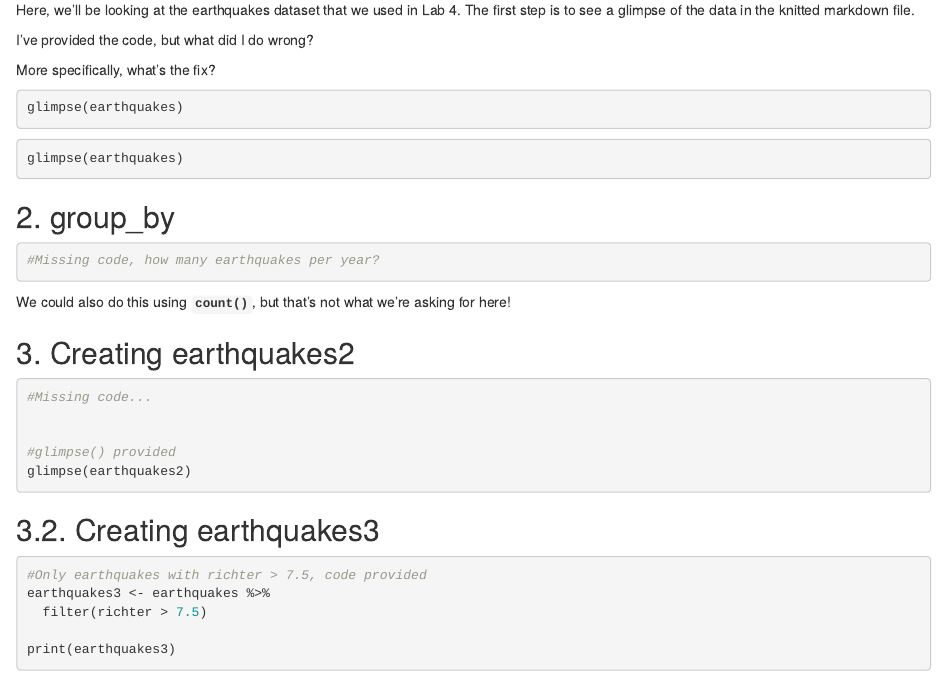
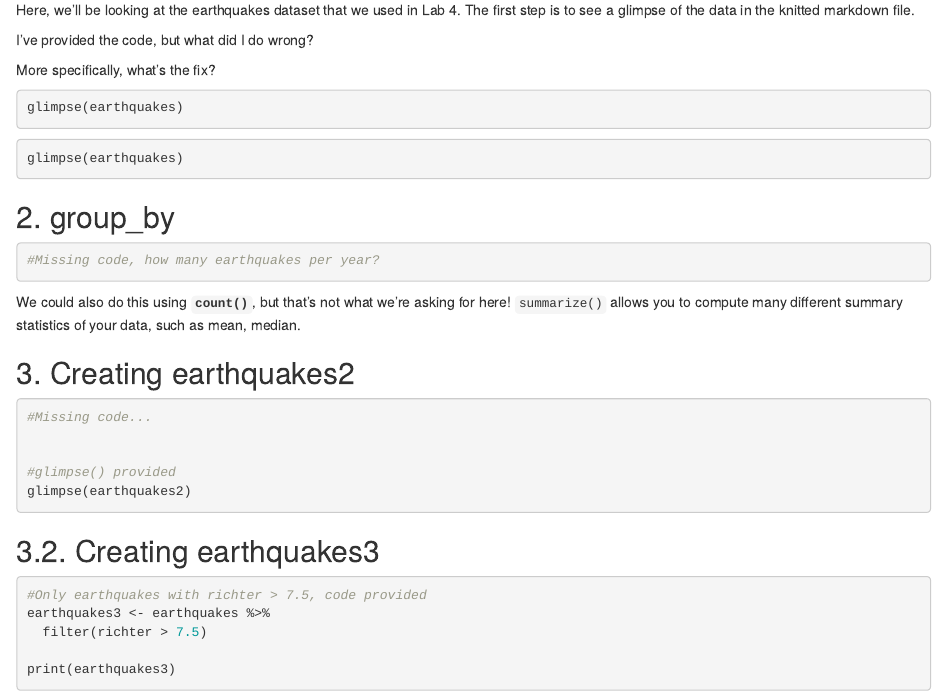
Before and after one commit to Data-Science-and-Statistics-in-EaES/Monday-Warm-Up, an R Markdown document (Monday Warm Up.Rmd): the page in a window 1100 px wide, from 250 px down. Rendered offline with R 4.5, knitr and Pandoc, with nearby package versions.

Commit message:
minor change

````diff
--- a/Monday Warm Up.Rmd
+++ b/Monday Warm Up.Rmd
@@ -33,7 +33,7 @@ glimpse(earthquakes)
 
 ```
 
-We could also do this using **`count()`**, but that's not what we're asking for here!
+We could also do this using **`count()`**, but that's not what we're asking for here! `summarize()` allows you to compute many different summary statistics of your data, such as mean, median.
 
 ## 3. Creating earthquakes2
 
````
